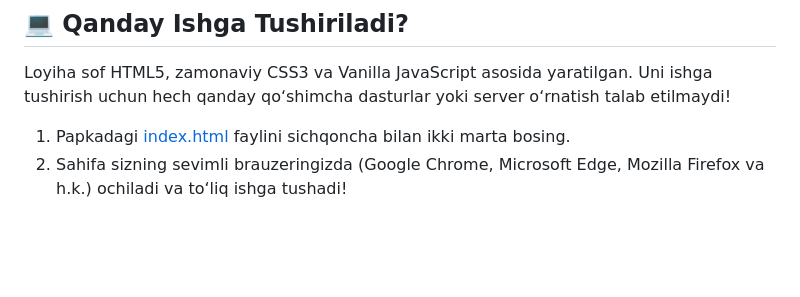
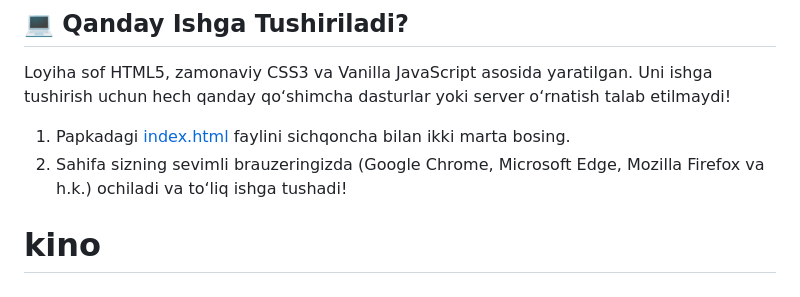
Before and after one commit to narzullayevzafarbek095-sketch/CineMax, a Markdown page: README.md, the part around the change. Drawn GitHub-style; blank space fills up the shorter version.

```diff
--- a/README.md
+++ b/README.md
@@ -125,3 +125,4 @@ Loyiha sof HTML5, zamonaviy CSS3 va Vanilla JavaScript asosida yaratilgan. Uni i
 
 1. Papkadagi [index.html](file:///c:/Users/user/Desktop/New%20folder%20(3)/index.html) faylini sichqoncha bilan ikki marta bosing.
 2. Sahifa sizning sevimli brauzeringizda (Google Chrome, Microsoft Edge, Mozilla Firefox va h.k.) ochiladi va to‘liq ishga tushadi!
+# kino
```
